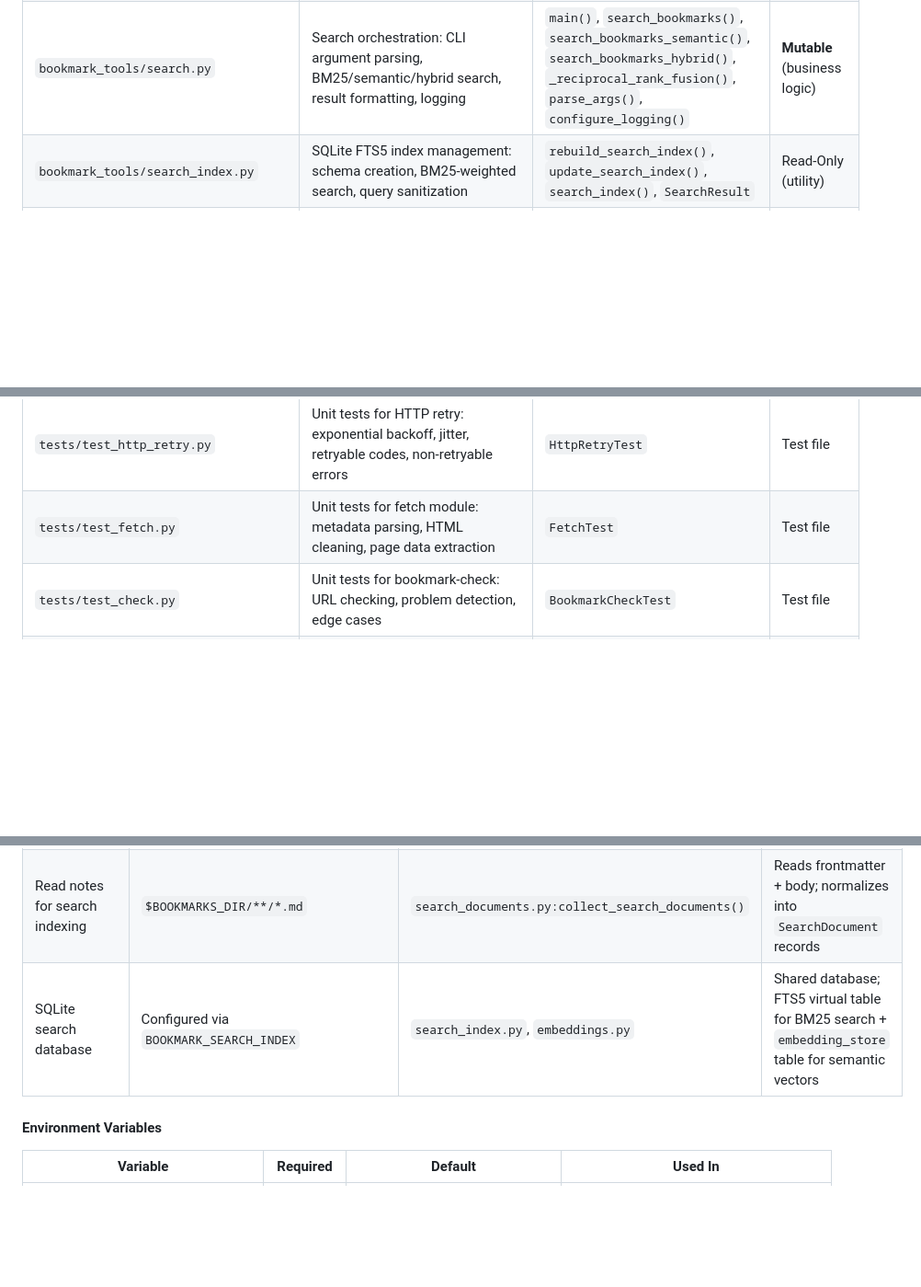
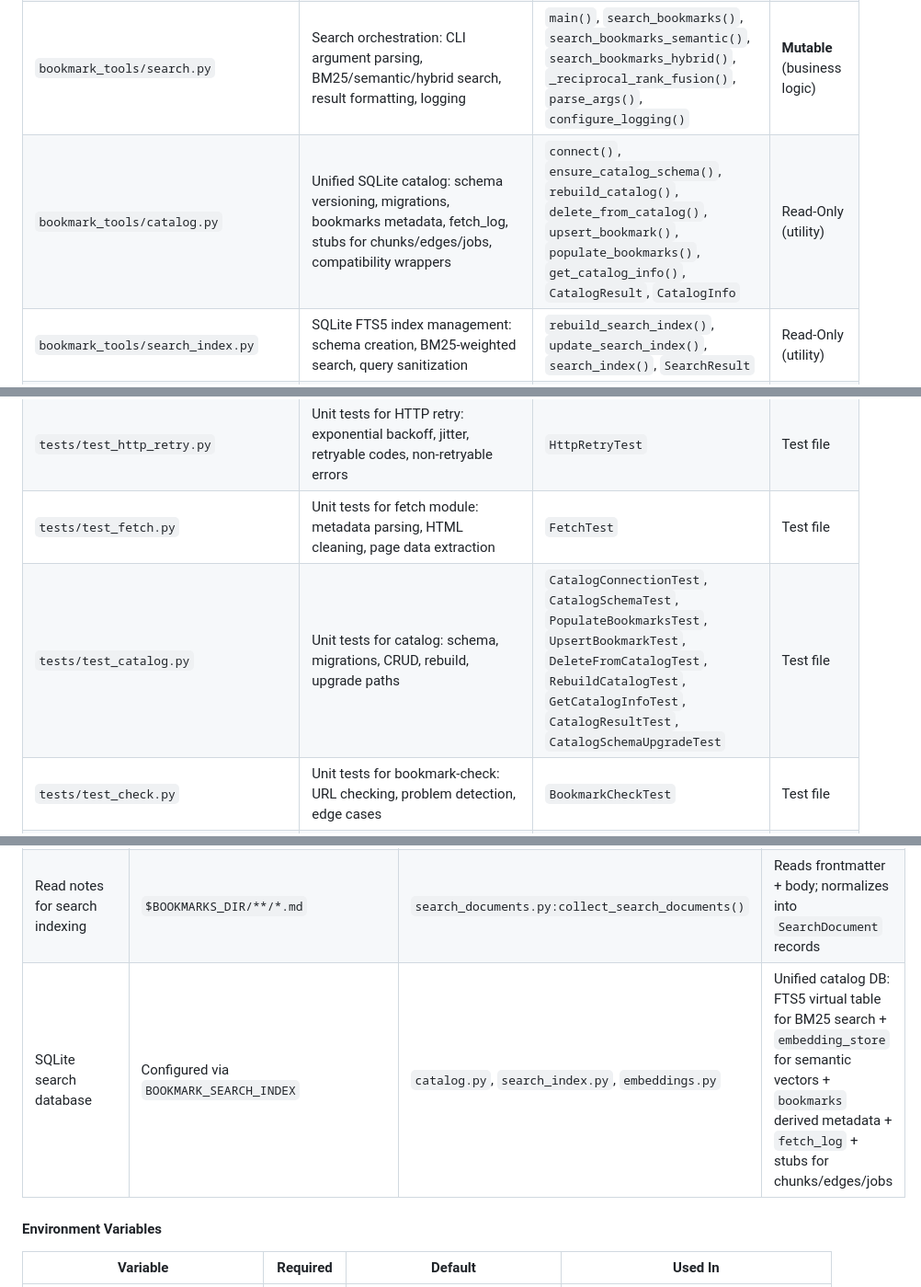
Before and after one commit to mengkeat/bookmark-tools, a Markdown page: AGENTS.md, 3 parts joined by grey strips. Shown at 92% size. Drawn GitHub-style; blank space fills up the shorter version.

```diff
--- a/AGENTS.md
+++ b/AGENTS.md
@@ -188,6 +202,7 @@ Start with rows marked **Mutable**. Most implementation changes should be confin
 | `bookmark_tools/__init__.py` | Package re-export | `main` (re-exported from cli) | Read-Only |
 | `bookmark_tools/__main__.py` | Package runner | Calls `cli.main()` | Read-Only |
 | `bookmark_tools/search.py` | Search orchestration: CLI argument parsing, BM25/semantic/hybrid search, result formatting, logging | `main()`, `search_bookmarks()`, `search_bookmarks_semantic()`, `search_bookmarks_hybrid()`, `_reciprocal_rank_fusion()`, `parse_args()`, `configure_logging()` | **Mutable** (business logic) |
+| `bookmark_tools/catalog.py` | Unified SQLite catalog: schema versioning, migrations, bookmarks metadata, fetch_log, stubs for chunks/edges/jobs, compatibility wrappers | `connect()`, `ensure_catalog_schema()`, `rebuild_catalog()`, `delete_from_catalog()`, `upsert_bookmark()`, `populate_bookmarks()`, `get_catalog_info()`, `CatalogResult`, `CatalogInfo` | Read-Only (utility) |
 | `bookmark_tools/search_index.py` | SQLite FTS5 index management: schema creation, BM25-weighted search, query sanitization | `rebuild_search_index()`, `update_search_index()`, `search_index()`, `SearchResult` | Read-Only (utility) |
 | `bookmark_tools/search_documents.py` | Document collection: reads vault notes and normalizes frontmatter + body into `SearchDocument` records | `collect_search_documents()`, `SearchDocument` | Read-Only (utility) |
 | `bookmark_tools/embeddings.py` | Embedding-based semantic search: OpenAI embedding API, vector storage in SQLite, cosine similarity ranking, retry support | `embed_texts()`, `build_embedding_text()`, `refresh_embeddings()`, `semantic_search()`, `EmbeddingMatch` | Read-Only (utility) |
@@ -203,6 +218,7 @@ Start with rows marked **Mutable**. Most implementation changes should be confin
 | `tests/test_integration.py` | Integration tests for full `build_note()` pipeline with mocked network | `BookmarkIntegrationTest` | Test file |
 | `tests/test_http_retry.py` | Unit tests for HTTP retry: exponential backoff, jitter, retryable codes, non-retryable errors | `HttpRetryTest` | Test file |
 | `tests/test_fetch.py` | Unit tests for fetch module: metadata parsing, HTML cleaning, page data extraction | `FetchTest` | Test file |
+| `tests/test_catalog.py` | Unit tests for catalog: schema, migrations, CRUD, rebuild, upgrade paths | `CatalogConnectionTest`, `CatalogSchemaTest`, `PopulateBookmarksTest`, `UpsertBookmarkTest`, `DeleteFromCatalogTest`, `RebuildCatalogTest`, `GetCatalogInfoTest`, `CatalogResultTest`, `CatalogSchemaUpgradeTest` | Test file |
 | `tests/test_check.py` | Unit tests for bookmark-check: URL checking, problem detection, edge cases | `BookmarkCheckTest` | Test file |
 | `tests/test_note_filter.py` | Unit tests for note filter: archive sidecar detection, bookmark path iteration | `IsArchiveSidecarTest`, `IterBookmarkNotePathsTest` | Test file |
 | `tests/test_paths.py` | Unit tests for paths: fail-fast vault validation, directory resolution | `RequireBookmarksDirTest`, `GetBookmarksDirTest` | Test file |
@@ -346,7 +387,7 @@ title, url, type, tags, created, last_updated, language, related, parent_topic,
 | Duplicate URL lookup | `BookmarkProfile.url_index` | `classify.py:find_existing_url(url, profile)` | Uses prebuilt map (fallback filesystem scan only when profile is not provided) |
 | Write new note | `$BOOKMARKS_DIR/<folder>/<slug>.md` | `cli.py:main()` | `mkdir -p` + `write_text()`; skipped in `--dry-run` mode |
 | Read notes for search indexing | `$BOOKMARKS_DIR/**/*.md` | `search_documents.py:collect_search_documents()` | Reads frontmatter + body; normalizes into `SearchDocument` records |
-| SQLite search database | Configured via `BOOKMARK_SEARCH_INDEX` | `search_index.py`, `embeddings.py` | Shared database; FTS5 virtual table for BM25 search + `embedding_store` table for semantic vectors |
+| SQLite search database | Configured via `BOOKMARK_SEARCH_INDEX` | `catalog.py`, `search_index.py`, `embeddings.py` | Unified catalog DB: FTS5 virtual table for BM25 search + `embedding_store` for semantic vectors + `bookmarks` derived metadata + `fetch_log` + stubs for chunks/edges/jobs |
 
 #### Environment Variables
 | Variable | Required | Default | Used In |
```
Also changed, not shown: other parts of AGENTS.md (+40 -0 lines).
